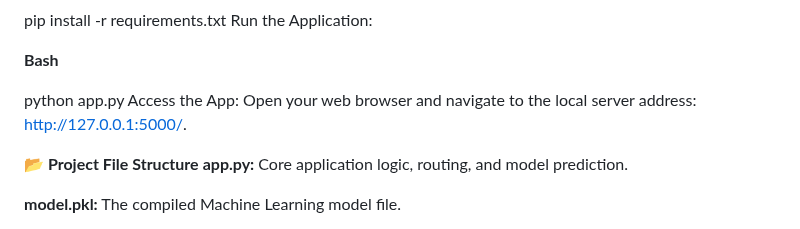
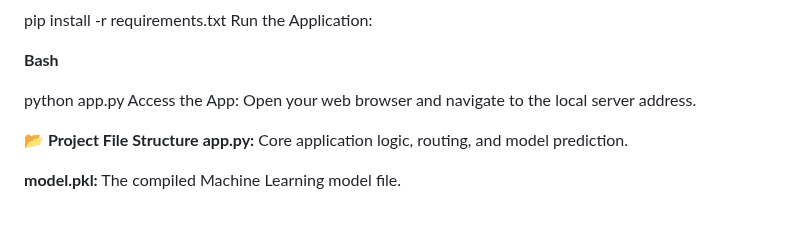
Before and after one commit to anushka525/ml-based-crop-prediction-model, a Markdown page: README.md, the part around the change. GitHub-like rendering.

Commit message:
Simplify app access instructions in README
Updated instructions for accessing the app.

```diff
--- a/README.md
+++ b/README.md
@@ -85,7 +85,7 @@ Run the Application:
 **Bash**
 
 python app.py
-Access the App: Open your web browser and navigate to the local server address: http://127.0.0.1:5000/.
+Access the App: Open your web browser and navigate to the local server address.
 
 **📂 Project File Structure**
 **app.py:** Core application logic, routing, and model prediction.
```
